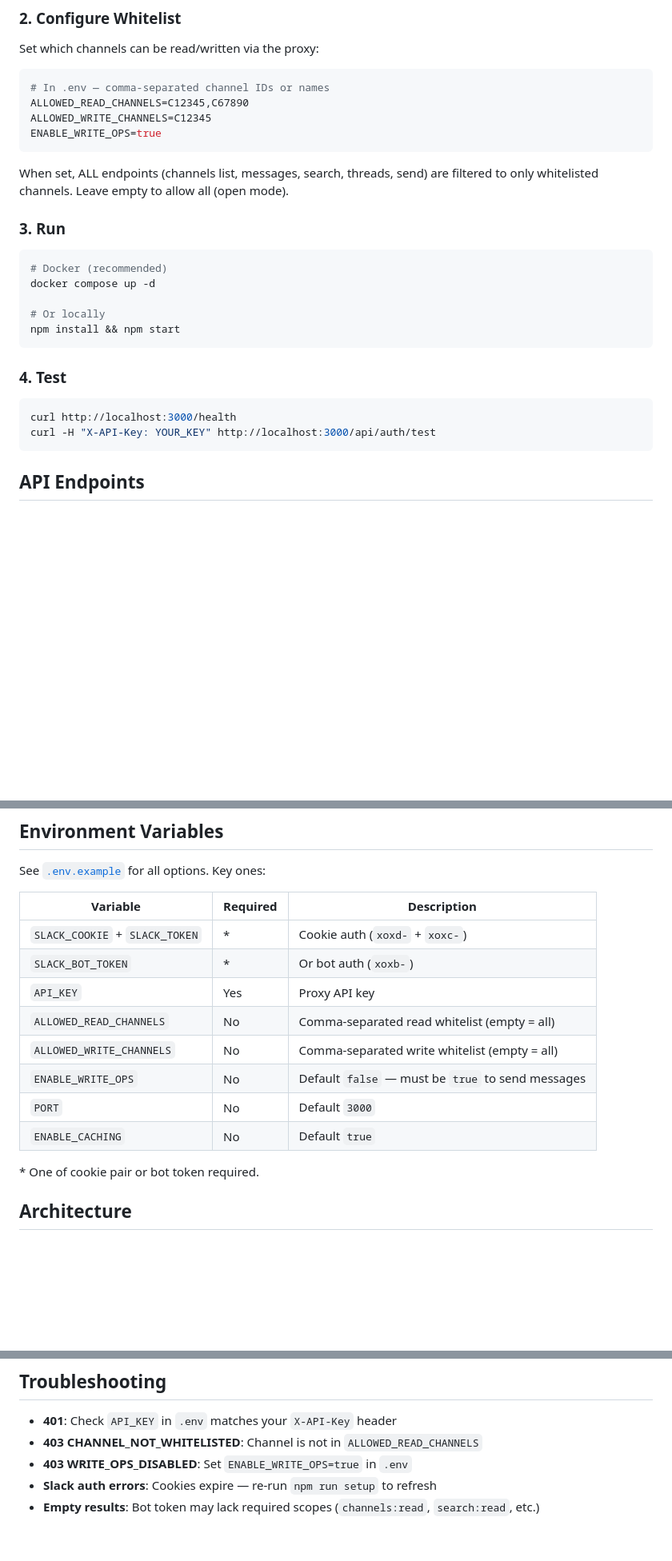
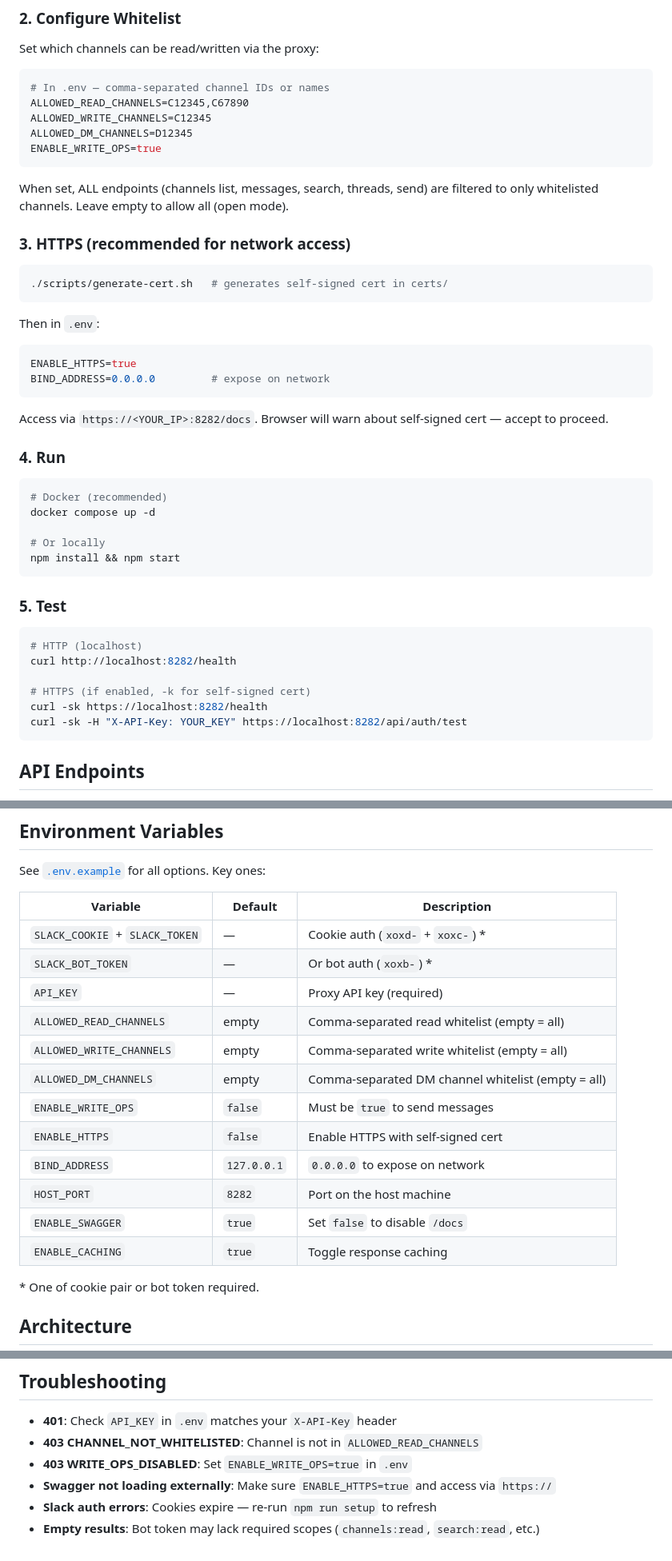
Before and after one commit to mahsanamin/slack-personal-proxy, a Markdown page: README.md, 3 parts joined by grey strips. Shown at 80% size. Rendered like a GitHub page; blank space fills up the shorter version.

Commit message:
Update README with HTTPS, network, and Swagger config docs
Co-Authored-By: Claude Opus 4.6 <noreply@anthropic.com>

````diff
--- a/README.md
+++ b/README.md
@@ -40,12 +40,27 @@ Set which channels can be read/written via the proxy:
 # In .env — comma-separated channel IDs or names
 ALLOWED_READ_CHANNELS=C12345,C67890
 ALLOWED_WRITE_CHANNELS=C12345
+ALLOWED_DM_CHANNELS=D12345
 ENABLE_WRITE_OPS=true
 ```
 
 When set, ALL endpoints (channels list, messages, search, threads, send) are filtered to only whitelisted channels. Leave empty to allow all (open mode).
 
-### 3. Run
+### 3. HTTPS (recommended for network access)
+
+```bash
+./scripts/generate-cert.sh   # generates self-signed cert in certs/
+```
+
+Then in `.env`:
+```bash
+ENABLE_HTTPS=true
+BIND_ADDRESS=0.0.0.0         # expose on network
+```
+
+Access via `https://<YOUR_IP>:8282/docs`. Browser will warn about self-signed cert — accept to proceed.
+
+### 4. Run
 
 ```bash
 # Docker (recommended)
@@ -55,11 +70,15 @@ docker compose up -d
 npm install && npm start
 ```
 
-### 4. Test
+### 5. Test
 
 ```bash
-curl http://localhost:3000/health
-curl -H "X-API-Key: YOUR_KEY" http://localhost:3000/api/auth/test
+# HTTP (localhost)
+curl http://localhost:8282/health
+
+# HTTPS (if enabled, -k for self-signed cert)
+curl -sk https://localhost:8282/health
+curl -sk -H "X-API-Key: YOUR_KEY" https://localhost:8282/api/auth/test
 ```
 
 ## API Endpoints
@@ -84,16 +103,20 @@ All `/api/*` endpoints require `X-API-Key` header. `API_KEY` is set in your `.en
 
 See [`.env.example`](.env.example) for all options. Key ones:
 
-| Variable | Required | Description |
-|----------|----------|-------------|
-| `SLACK_COOKIE` + `SLACK_TOKEN` | * | Cookie auth (`xoxd-` + `xoxc-`) |
-| `SLACK_BOT_TOKEN` | * | Or bot auth (`xoxb-`) |
-| `API_KEY` | Yes | Proxy API key |
-| `ALLOWED_READ_CHANNELS` | No | Comma-separated read whitelist (empty = all) |
-| `ALLOWED_WRITE_CHANNELS` | No | Comma-separated write whitelist (empty = all) |
-| `ENABLE_WRITE_OPS` | No | Default `false` — must be `true` to send messages |
-| `PORT` | No | Default `3000` |
-| `ENABLE_CACHING` | No | Default `true` |
+| Variable | Default | Description |
+|----------|---------|-------------|
+| `SLACK_COOKIE` + `SLACK_TOKEN` | — | Cookie auth (`xoxd-` + `xoxc-`) * |
+| `SLACK_BOT_TOKEN` | — | Or bot auth (`xoxb-`) * |
+| `API_KEY` | — | Proxy API key (required) |
+| `ALLOWED_READ_CHANNELS` | empty | Comma-separated read whitelist (empty = all) |
+| `ALLOWED_WRITE_CHANNELS` | empty | Comma-separated write whitelist (empty = all) |
+| `ALLOWED_DM_CHANNELS` | empty | Comma-separated DM channel whitelist (empty = all) |
+| `ENABLE_WRITE_OPS` | `false` | Must be `true` to send messages |
+| `ENABLE_HTTPS` | `false` | Enable HTTPS with self-signed cert |
+| `BIND_ADDRESS` | `127.0.0.1` | `0.0.0.0` to expose on network |
+| `HOST_PORT` | `8282` | Port on the host machine |
+| `ENABLE_SWAGGER` | `true` | Set `false` to disable `/docs` |
+| `ENABLE_CACHING` | `true` | Toggle response caching |
 
 \* One of cookie pair or bot token required.
 
@@ -118,5 +141,6 @@ npm run test:integration  # integration only
 - **401**: Check `API_KEY` in `.env` matches your `X-API-Key` header
 - **403 CHANNEL_NOT_WHITELISTED**: Channel is not in `ALLOWED_READ_CHANNELS`
 - **403 WRITE_OPS_DISABLED**: Set `ENABLE_WRITE_OPS=true` in `.env`
+- **Swagger not loading externally**: Make sure `ENABLE_HTTPS=true` and access via `https://`
 - **Slack auth errors**: Cookies expire — re-run `npm run setup` to refresh
 - **Empty results**: Bot token may lack required scopes (`channels:read`, `search:read`, etc.)
````
